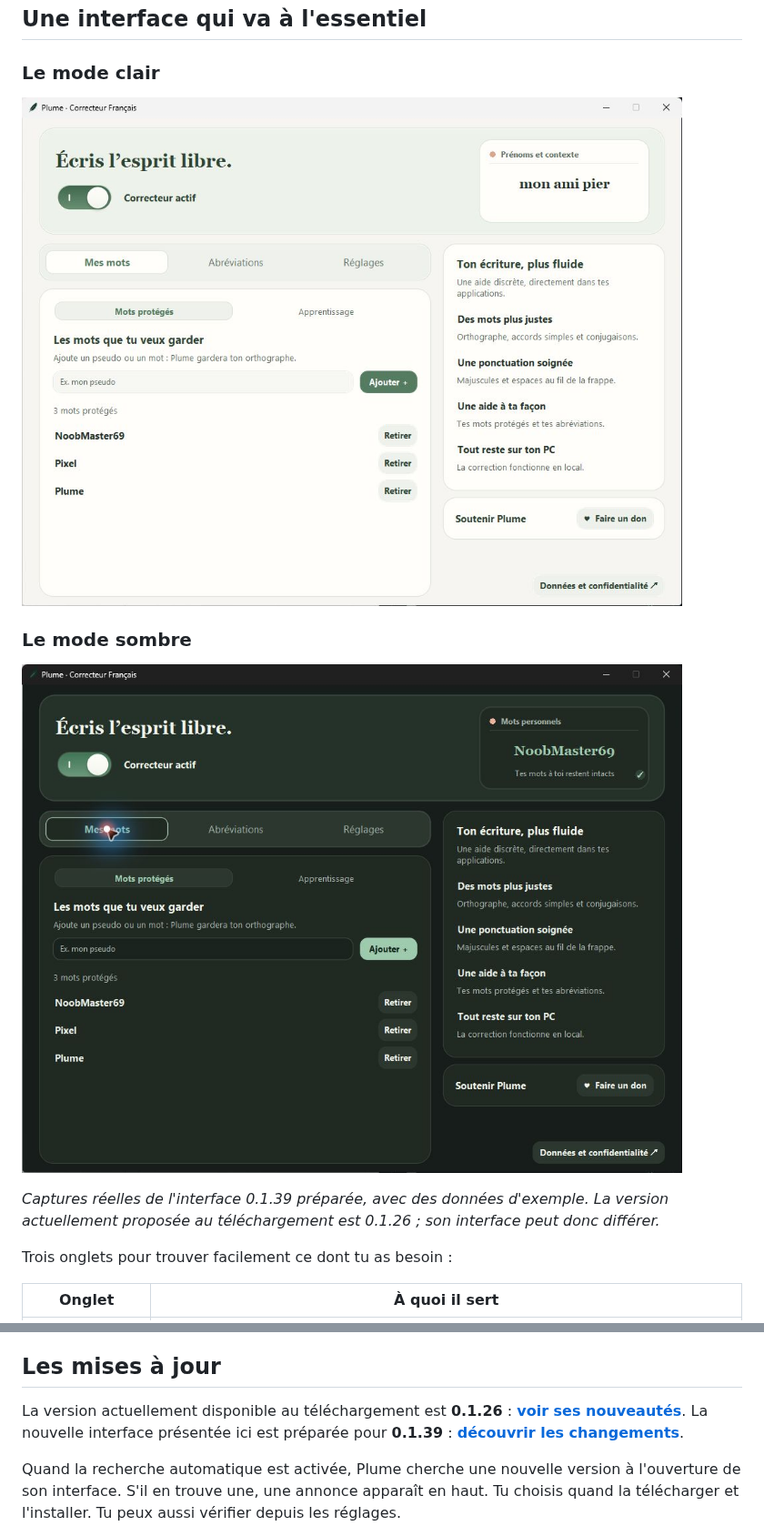
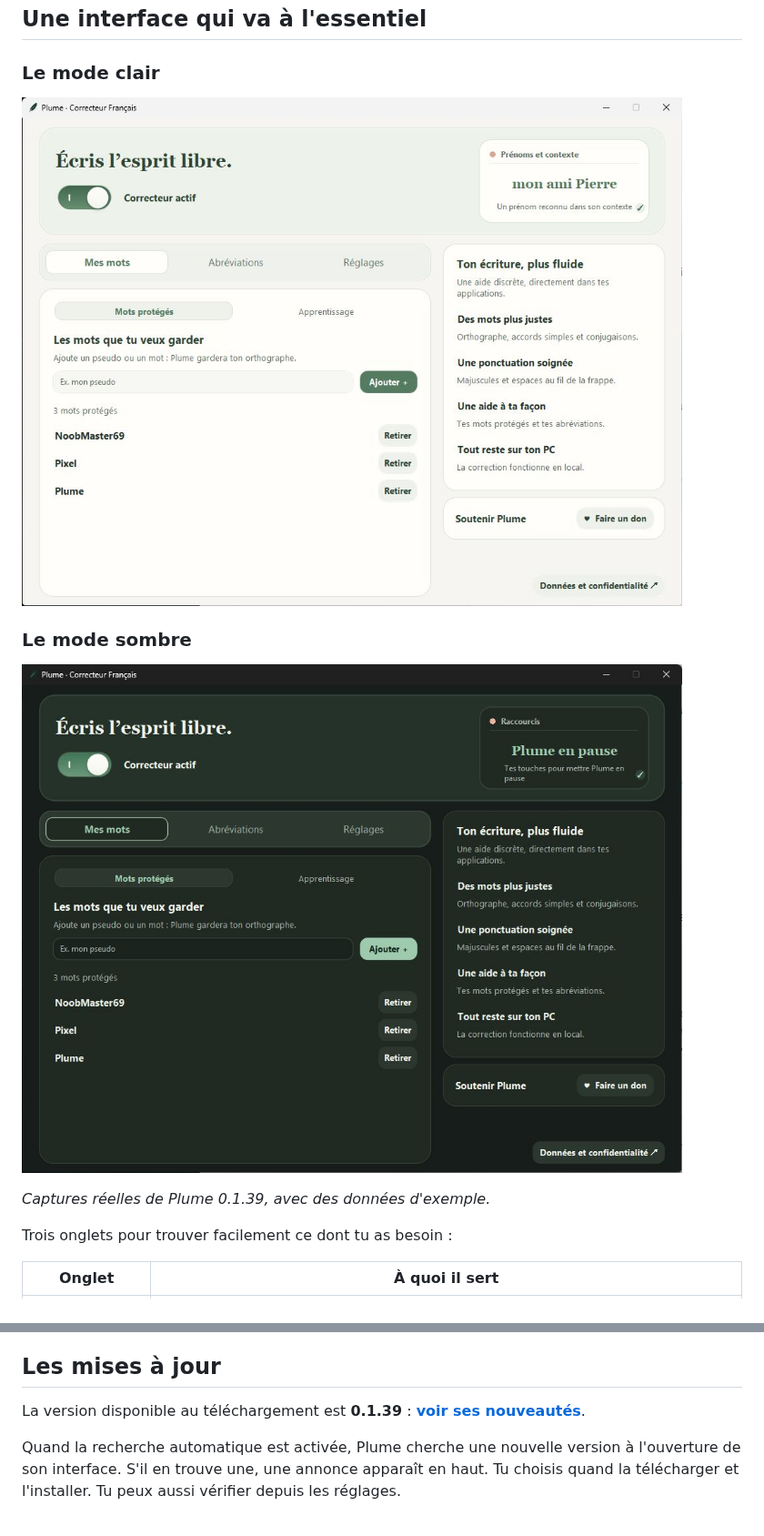
Before and after one commit to d4vd97kat/Plume-Downloads, a Markdown page: README.md, 2 parts joined by grey strips. Shown at 91% size. GitHub-like rendering; pictures changed too: assets/plume-interface-claire.png, assets/plume-interface-sombre.png.

Commit message:
Publie la presentation de Plume 0.1.39 avec des captures sans curseur

```diff
--- a/README.md
+++ b/README.md
@@ -26,7 +26,7 @@ Tu tapes ton message comme d'habitude. Plume peut corriger un mot mal écrit, aj
 
 ![Plume en mode sombre : les mêmes fonctions sur un fond vert profond, avec des textes clairs.](assets/plume-interface-sombre.png)
 
-*Captures réelles de l'interface 0.1.39 préparée, avec des données d'exemple. La version actuellement proposée au téléchargement est 0.1.26 ; son interface peut donc différer.*
+*Captures réelles de Plume 0.1.39, avec des données d'exemple.*
 
 Trois onglets pour trouver facilement ce dont tu as besoin :
 
@@ -84,7 +84,7 @@ Plume est prévu pour **Windows 64 bits**. Les barres d'adresse de Brave, Chrome
 
 ## Les mises à jour
 
-La version actuellement disponible au téléchargement est **0.1.26** : **[voir ses nouveautés](Notes-de-version-0.1.26.md)**. La nouvelle interface présentée ici est préparée pour **0.1.39** : **[découvrir les changements](Notes-de-version-0.1.39.md)**.
+La version disponible au téléchargement est **0.1.39** : **[voir ses nouveautés](Notes-de-version-0.1.39.md)**.
 
 Quand la recherche automatique est activée, Plume cherche une nouvelle version à l'ouverture de son interface. S'il en trouve une, une annonce apparaît en haut. Tu choisis quand la télécharger et l'installer. Tu peux aussi vérifier depuis les réglages.
 
```
Also changed, not shown: Notes-de-version-0.1.39.md (+5 -5 lines), assets/plume-abreviations.png, assets/plume-interface.png, assets/plume-raccourcis.png.
